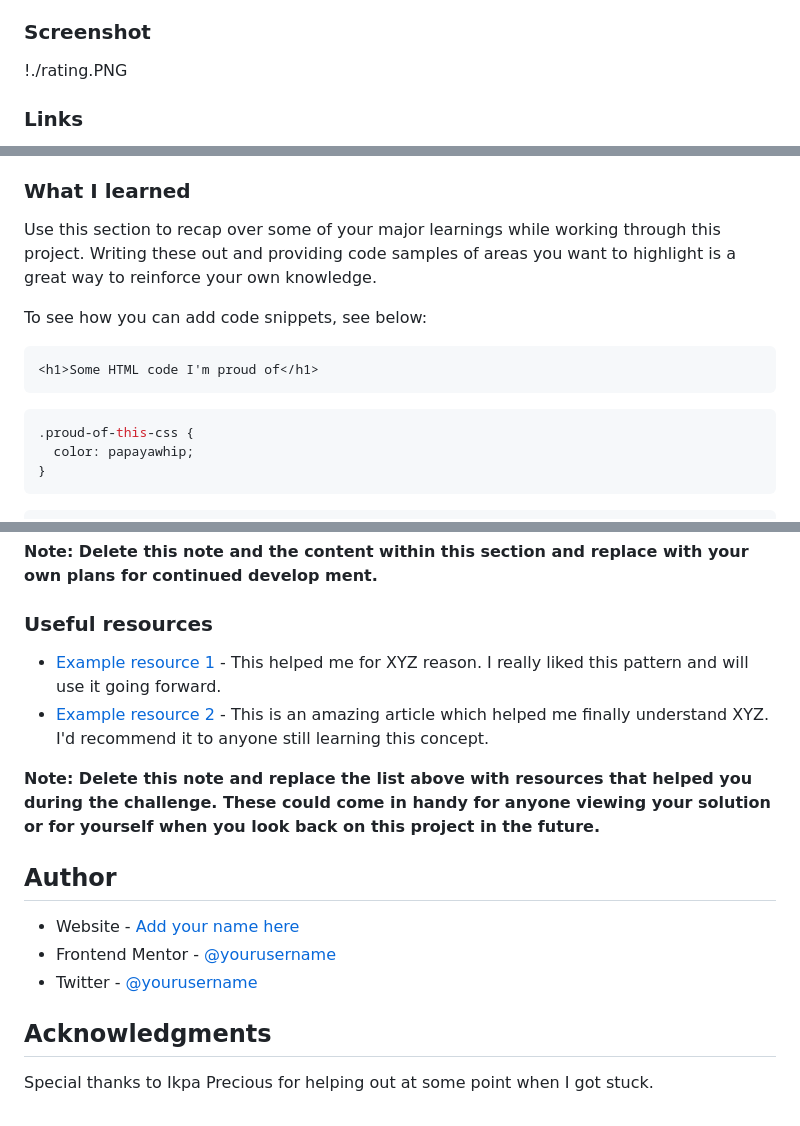
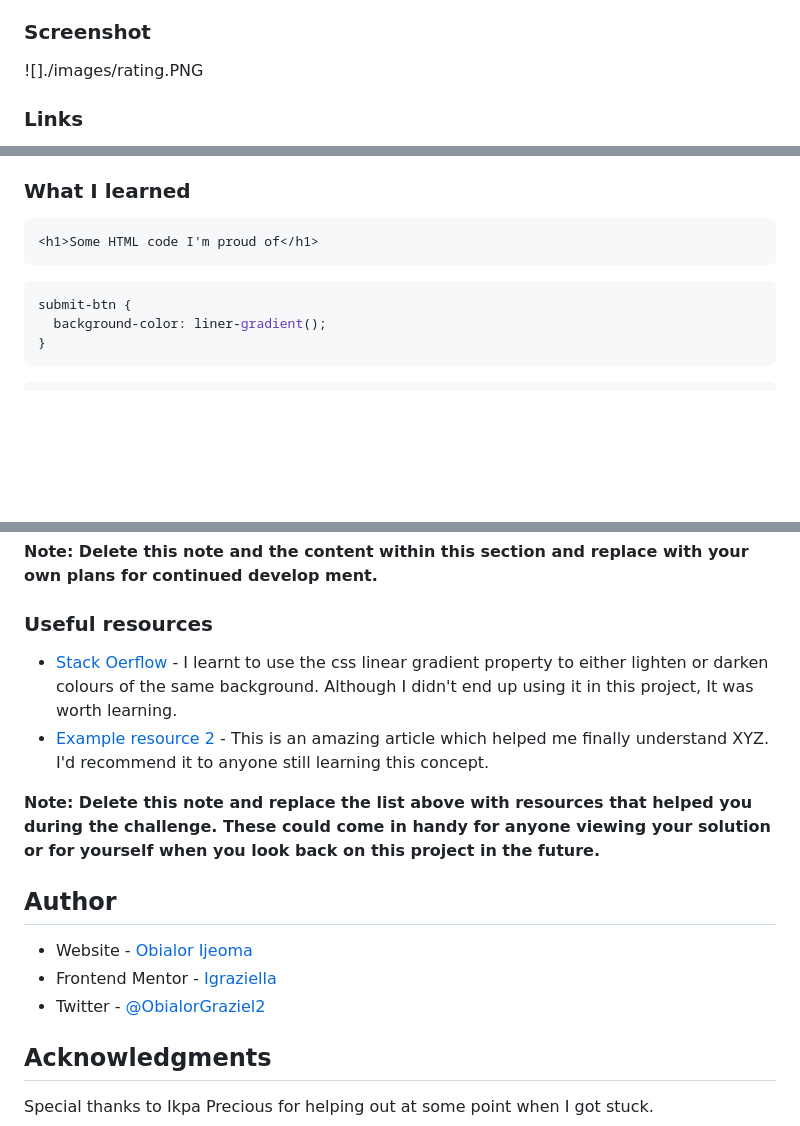
Before and after one commit to Igraziella/interactive_rating_component, a Markdown page: README.md, 3 parts joined by grey strips. GitHub-like rendering; blank space fills up the shorter version.

````diff
--- a/README.md
+++ b/README.md
@@ -31,7 +31,7 @@ Users should be able to:
 
 ### Screenshot
 
-!./rating.PNG
+![]./images/rating.PNG
 
 ### Links
 
@@ -50,16 +50,12 @@ Users should be able to:
 
 ### What I learned
 
-Use this section to recap over some of your major learnings while working through this project. Writing these out and providing code samples of areas you want to highlight is a great way to reinforce your own knowledge.
-
-To see how you can add code snippets, see below:
-
 ```html
 <h1>Some HTML code I'm proud of</h1>
 ```
 ```css
-.proud-of-this-css {
-  color: papayawhip;
+submit-btn {
+  background-color: liner-gradient();
 }
 ```
 ```js
@@ -80,16 +76,16 @@ Use this section to outline areas that you want to continue focusing on in futur
 
 ### Useful resources
 
-- [Example resource 1](https://www.example.com) - This helped me for XYZ reason. I really liked this pattern and will use it going forward.
+- [Stack Oerflow](https://www.example.com) - I learnt to use the css linear gradient property to either lighten or darken colours of the same background. Although I didn't end up using it in this project, It was worth learning.
 - [Example resource 2](https://www.example.com) - This is an amazing article which helped me finally understand XYZ. I'd recommend it to anyone still learning this concept.
 
 **Note: Delete this note and replace the list above with resources that helped you during the challenge. These could come in handy for anyone viewing your solution or for yourself when you look back on this project in the future.**
 
 ## Author
 
-- Website - [Add your name here](https://https://interactive-rating-component-bay-five.vercel.app/)
-- Frontend Mentor - [@yourusername](https://www.frontendmentor.io/profile/igraziella)
-- Twitter - [@yourusername](https://twitter.com/ObialorGraziel2)
+- Website - [Obialor Ijeoma](https://my-portfolio-project-alpha.vercel.app/)
+- Frontend Mentor - [Igraziella](https://www.frontendmentor.io/profile/igraziella)
+- Twitter - [@ObialorGraziel2](https://twitter.com/ObialorGraziel2)
 
 ## Acknowledgments
 
````
